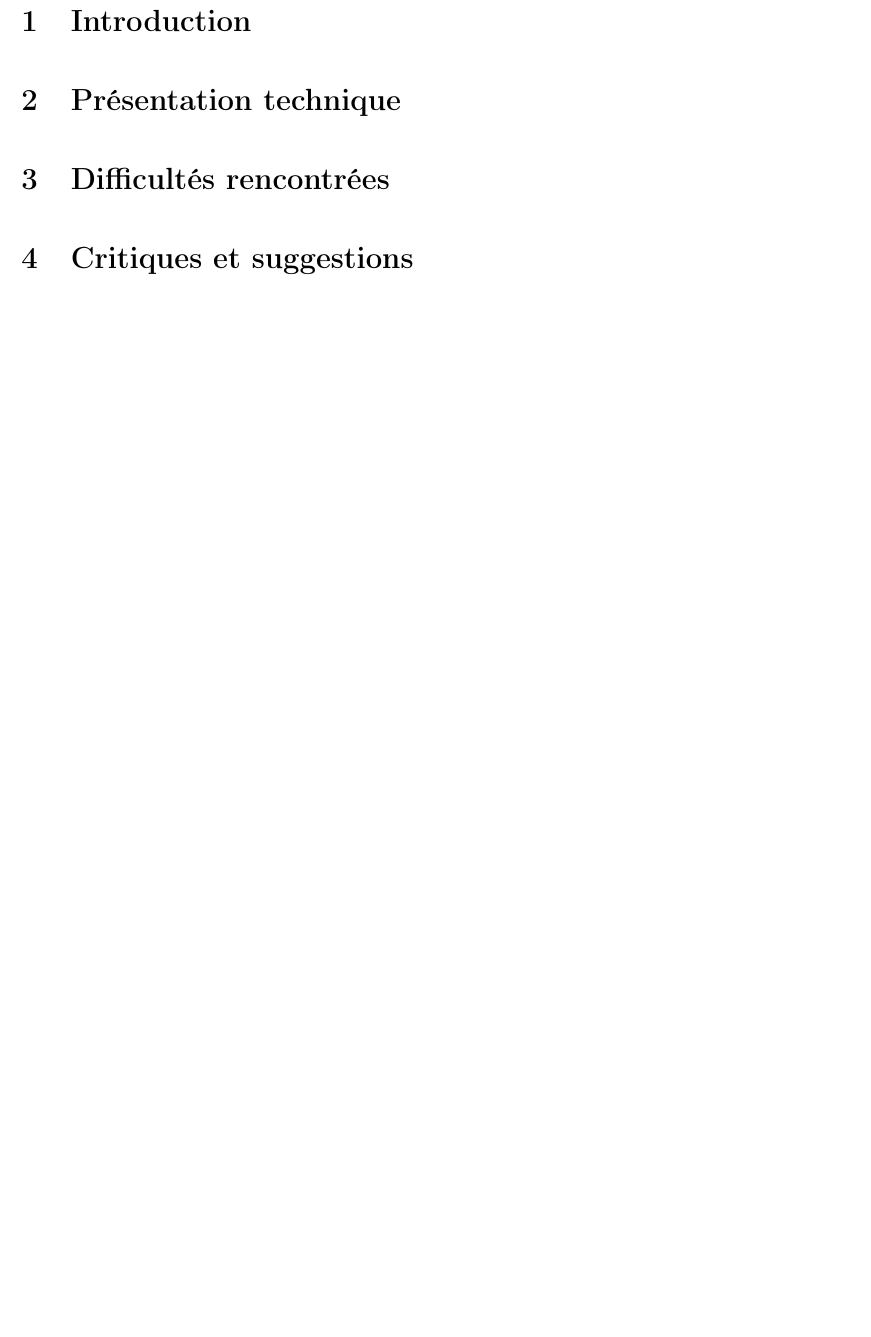
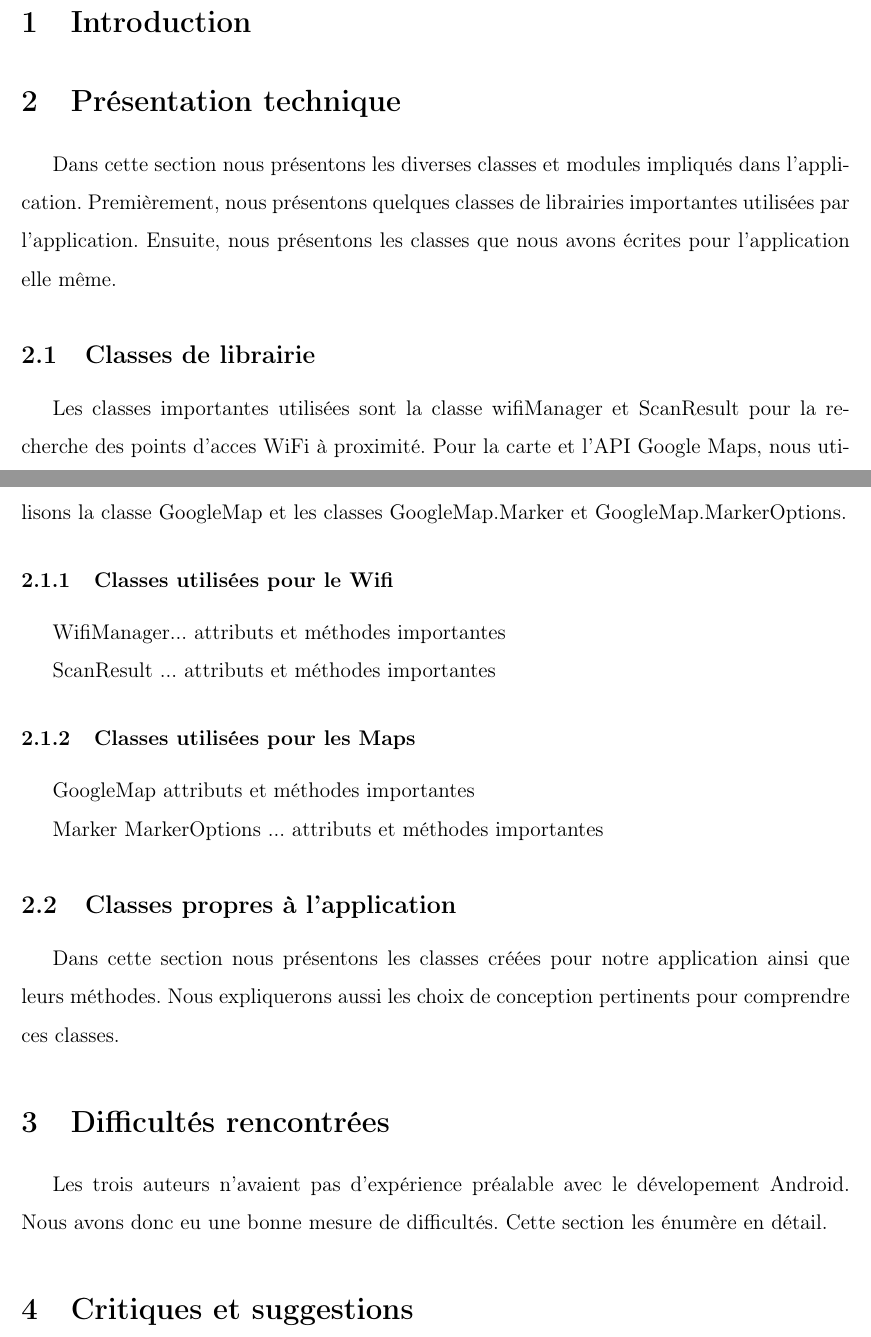
Before and after one commit to PhilippeCarphin/INF8405_TP1, a LaTeX document (rapport/main.tex): part of the page before the commit and two parts of pages 1 and 2 of 2 after it, the two joined at a grey line, cut so that both start at the same text, the shorter picture padded with empty space. Compiled offline with pdfLaTeX.

Commit message:
Ajout d'entêtes et descriptions de sections

```diff
--- a/rapport/main.tex
+++ b/rapport/main.tex
@@ -23,7 +23,45 @@
 \section{Introduction}
 
 \section{Présentation technique}
+
+Dans cette section nous présentons les diverses classes et modules impliqués
+dans l'application.  Premièrement, nous présentons quelques classes de
+librairies importantes utilisées par l'application.  Ensuite, nous présentons
+les classes que nous avons écrites pour l'application elle même.
+
+\subsection{Classes de librairie}
+
+Les classes importantes utilisées sont la classe wifiManager et ScanResult pour
+la recherche des points d'acces WiFi à proximité.  Pour la carte et l'API Google
+Maps, nous utilisons la classe GoogleMap et les classes GoogleMap.Marker et
+GoogleMap.MarkerOptions.
+
+\subsubsection{Classes utilisées pour le Wifi}
+
+WifiManager... attributs et méthodes importantes
+
+ScanResult ... attributs et méthodes importantes
+
+\subsubsection{Classes utilisées pour les Maps}
+
+GoogleMap attributs et méthodes importantes
+
+Marker MarkerOptions ... attributs et méthodes importantes
+
+\subsection{Classes propres à l'application}
+
+Dans cette section nous présentons les classes créées pour notre application
+ainsi que leurs méthodes.  Nous expliquerons aussi les choix de conception
+pertinents pour comprendre ces classes.
+
 \section{Difficultés rencontrées}
+
+Les trois auteurs n'avaient pas d'expérience préalable avec le dévelopement
+Android.  Nous avons donc eu une bonne mesure de difficultés.  Cette section les
+énumère en détail.
+
+
+
 \section{Critiques et suggestions}
 \section{Conclusion}
 Example citation: \citeA{google}.
```
